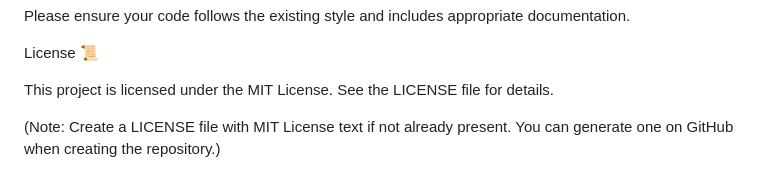
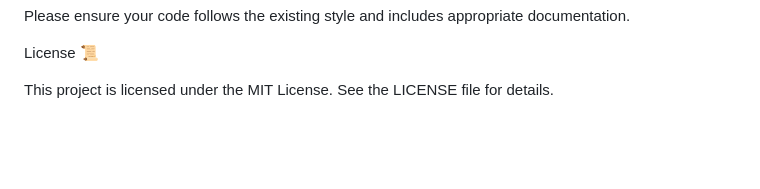
Before and after one commit to Froshlin/virtual-tryon, a Markdown page: README.md, the part around the change. Drawn GitHub-style; blank space fills up the shorter version.

```diff
--- a/README.md
+++ b/README.md
@@ -332,5 +332,3 @@ Please ensure your code follows the existing style and includes appropriate docu
 License :scroll:
 
 This project is licensed under the MIT License. See the LICENSE file for details.
-
-(Note: Create a LICENSE file with MIT License text if not already present. You can generate one on GitHub when creating the repository.)
```
